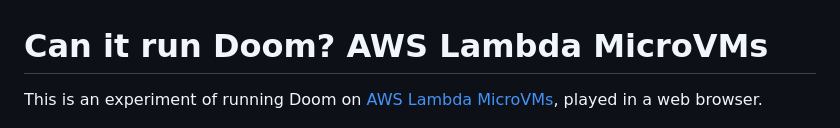
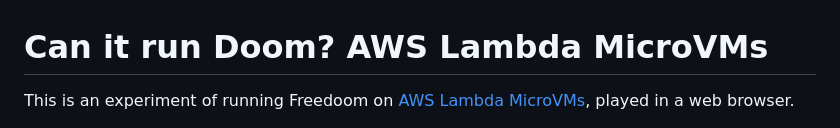
Before and after one commit to aal80/lambda-microvms-doom, a Markdown page: README.md, the part around the change. GitHub-like rendering.

```diff
--- a/README.md
+++ b/README.md
@@ -1,6 +1,6 @@
 # Can it run Doom? AWS Lambda MicroVMs
 
-This is an experiment of running Doom on [AWS Lambda MicroVMs](https://docs.aws.amazon.com/lambda/latest/dg/microvms-launching.html), played in a web browser.
+This is an experiment of running Freedoom on [AWS Lambda MicroVMs](https://docs.aws.amazon.com/lambda/latest/dg/microvms-launching.html), played in a web browser.
 
 <img src="docs/architecture.png">
 
```
